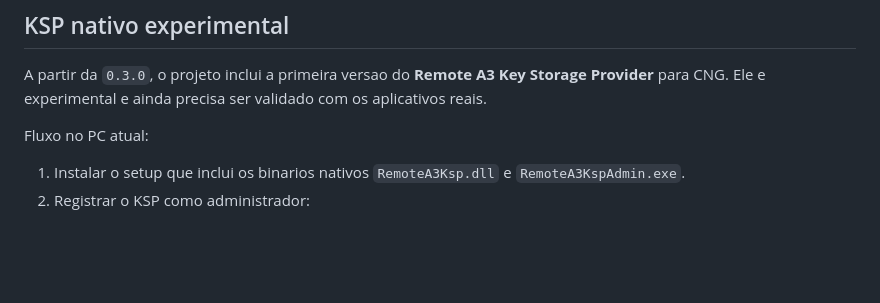
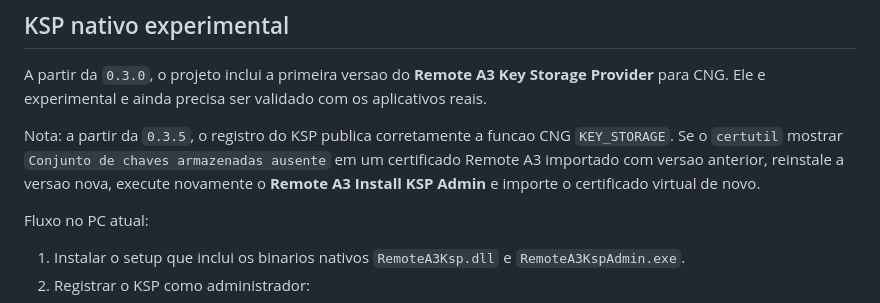
Before and after one commit to madiaznx/remote-a3, a Markdown page: README.md, the part around the change. GitHub-like rendering; blank space fills up the shorter version.

Commit message:
Update Remote A3 to v0.3.5

```diff
--- a/README.md
+++ b/README.md
@@ -122,6 +122,8 @@ Esse teste assina o hash de um arquivo. Ele ainda nao cria containers finais com
 
 A partir da `0.3.0`, o projeto inclui a primeira versao do **Remote A3 Key Storage Provider** para CNG. Ele e experimental e ainda precisa ser validado com os aplicativos reais.
 
+Nota: a partir da `0.3.5`, o registro do KSP publica corretamente a funcao CNG `KEY_STORAGE`. Se o `certutil` mostrar `Conjunto de chaves armazenadas ausente` em um certificado Remote A3 importado com versao anterior, reinstale a versao nova, execute novamente o **Remote A3 Install KSP Admin** e importe o certificado virtual de novo.
+
 Fluxo no PC atual:
 
 1. Instalar o setup que inclui os binarios nativos `RemoteA3Ksp.dll` e `RemoteA3KspAdmin.exe`.
```
